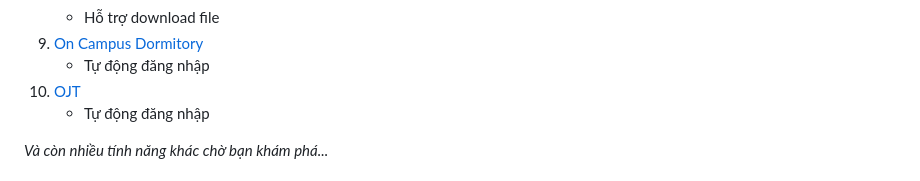
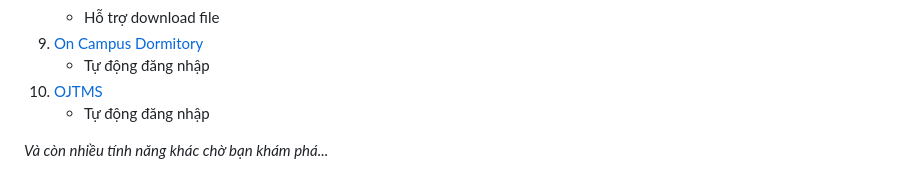
Before and after one commit to makecolour/FU-Autokit, a Markdown page: README.md, the part around the change. GitHub-like rendering.

```diff
--- a/README.md
+++ b/README.md
@@ -35,7 +35,7 @@
    - Hỗ trợ download file
 9. [On Campus Dormitory](https://ocd.fpt.edu.vn/)
    - Tự động đăng nhập
-10. [OJT](https://ojt.fpt.edu.vn/)
+10. [OJTMS](https://ojt.fpt.edu.vn/)
     - Tự động đăng nhập
 
 *Và còn nhiều tính năng khác chờ bạn khám phá...*
```
